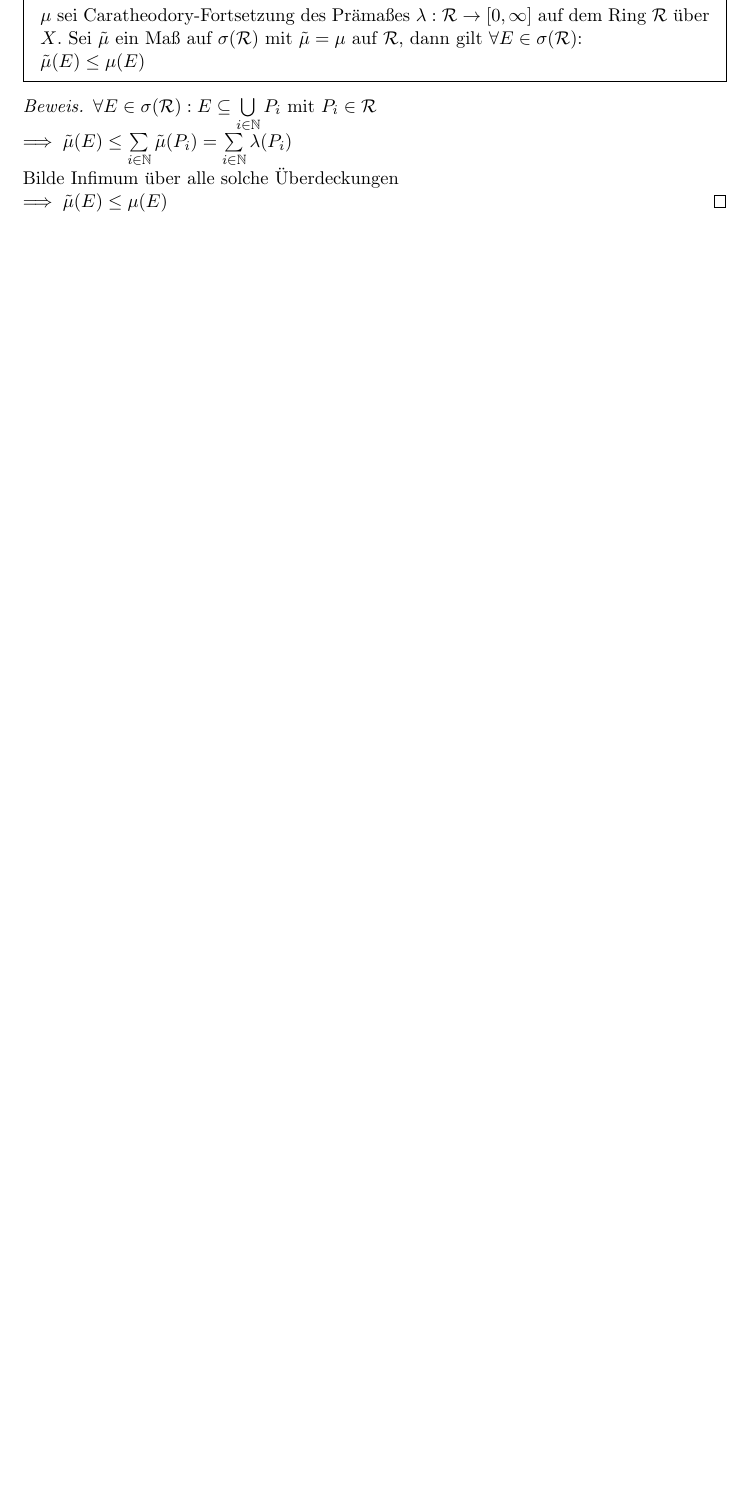
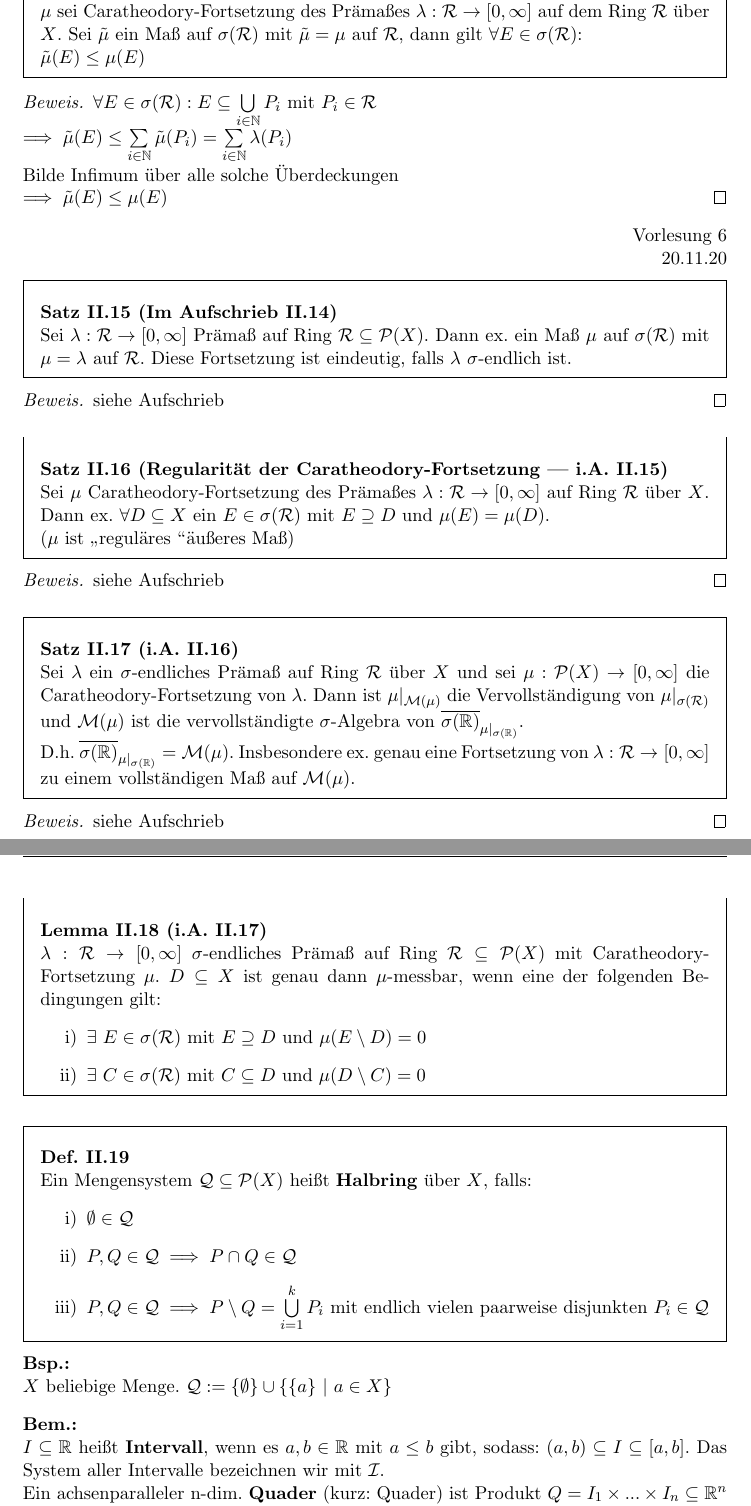
Before and after one commit to LarsGavris/analysis3, a LaTeX document (analysis_3_skript.tex): part of page 22 of 22 before the commit and two parts of pages 22 and 23 of 23 after it, the two joined at a grey line, cut so that both start at the same text, the shorter picture padded with empty space. Compiled offline with pdfLaTeX.

Commit message:
Ergänzung: Vorlesung 6 (20.11.20) - ohne Beweise

```diff
--- a/analysis_3_skript.tex
+++ b/analysis_3_skript.tex
@@ -862,7 +862,7 @@
 
     \newpage
 
-    \begin{lemma}
+    \begin{lemma}[Im Aufschrieb II.13]
       $\mu$ sei Caratheodory-Fortsetzung des Prämaßes $\lambda: \script{R} \to [0, \infty]$ auf dem Ring $\script{R}$ über $X$. Sei $\tilde{\mu}$ ein Maß auf $\sigma(\script{R})$ mit $\tilde{\mu} = \mu$ auf $\script{R}$, dann gilt $\forall E \in \sigma(\script{R})$:\\
       $\tilde{\mu}(E) \leq \mu(E)$
     \end{lemma}
@@ -873,3 +873,59 @@
       Bilde Infimum über alle solche Überdeckungen\\
       $\implies \tilde{\mu}(E) \leq \mu(E)$
     \end{proof}
+
+    \sidenote{Vorlesung 6}{20.11.20}
+
+    \begin{theorem}[Im Aufschrieb II.14]
+      Sei $\lambda: \script{R} \to [0, \infty]$ Prämaß auf Ring $\script{R}\subseteq \script{P}(X)$. Dann ex. ein Maß $\mu$ auf $\sigma(\script{R})$ mit $\mu=\lambda$ auf $\script{R}$. Diese Fortsetzung ist eindeutig, falls $\lambda$ $\sigma$-endlich ist.
+    \end{theorem}
+
+    \begin{proof}
+      siehe Aufschrieb
+    \end{proof}
+
+    \begin{theorem}[Regularität der Caratheodory-Fortsetzung | i.A. II.15]
+      Sei $\mu$ Caratheodory-Fortsetzung des Prämaßes $\lambda: \script{R} \to [0,\infty]$ auf Ring $\script{R}$ über $X$. Dann ex. $\forall D \subseteq X$ ein $E \in \sigma(\script{R})$ mit $E \supseteq D$ und $\mu(E) = \mu(D)$.\\
+      ($\mu$ ist \glqq reguläres \grqq äußeres Maß)
+    \end{theorem}
+
+    \begin{proof}
+      siehe Aufschrieb
+    \end{proof}
+
+    \begin{theorem}[i.A. II.16]
+      Sei $\lambda$ ein $\sigma$-endliches Prämaß auf Ring $\script{R}$ über $X$ und sei $\mu: \script{P}(X) \to [0,\infty]$ die Caratheodory-Fortsetzung von $\lambda$. Dann ist $\mu|_{\script{M}(\mu)}$ die Vervollständigung von $\mu|_{\sigma(\script{R})}$ und $\script{M}(\mu)$ ist die vervollständigte $\sigma$-Algebra von $\overline{\sigma(\mathbb{R})}_{\mu|_{\sigma(\mathbb{R})}}$.\\
+      D.h. $\overline{\sigma(\mathbb{R})}_{\mu|_{\sigma(\mathbb{R})}} = \script{M}(\mu)$. Insbesondere ex. genau eine Fortsetzung von $\lambda: \script{R} \to [0, \infty]$ zu einem vollständigen Maß auf $\script{M}(\mu)$.
+    \end{theorem}
+
+    \begin{proof}
+      siehe Aufschrieb
+    \end{proof}
+
+    \newpage
+
+    \begin{lemma}[i.A. II.17]
+      $\lambda: \script{R} \to [0, \infty]$ $\sigma$-endliches Prämaß auf Ring $\script{R} \subseteq \script{P}(X)$ mit Caratheodory-Fortsetzung $\mu$. $D \subseteq X$ ist genau dann $\mu$-messbar, wenn eine der folgenden Bedingungen gilt:
+      \begin{enumerate}[label=\roman*)]
+        \item $\exists \ E \in \sigma(\script{R})$ mit $E \supseteq D$ und $\mu(E \setminus D) = 0$
+        \item $\exists \ C \in \sigma(\script{R})$ mit $C \subseteq D$ und $\mu(D \setminus C) = 0$
+      \end{enumerate}
+    \end{lemma}
+
+    \begin{definition}
+      Ein Mengensystem $\script{Q} \subseteq \script{P}(X)$ heißt \textbf{Halbring} über $X$, falls:
+      \begin{enumerate}[label=\roman*)]
+        \item $\emptyset \in \script{Q}$
+        \item $P, Q \in \script{Q} \implies P \cap Q \in \script{Q}$
+        \item $P, Q \in \script{Q} \implies P \setminus Q = \bigcup\limits_{i=1}^k P_i$ mit endlich vielen paarweise disjunkten $P_i \in \script{Q}$
+      \end{enumerate}
+    \end{definition}
+
+    \begin{example}
+      $X$ beliebige Menge. $\script{Q} := \{\emptyset\} \cup \{\{a\} \ | \ a \in X\}$
+    \end{example}
+
+    \begin{remark}
+      $I \subseteq \mathbb{R}$ heißt \textbf{Intervall}, wenn es $a,b \in \mathbb{R}$ mit $a \leq b$ gibt, sodass: $(a,b) \subseteq I \subseteq [a,b]$. Das System aller Intervalle bezeichnen wir mit $\script{I}$.\\
+      Ein achsenparalleler n-dim. \textbf{Quader} (kurz: Quader) ist Produkt $Q = I_1 \times ... \times I_n \subseteq \mathbb{R}^n$ von Intervallen. Das System aller Quader wird mit $\script{Q}^n$ bezeichnet.
+    \end{remark}
```
Also changed, not shown: analysis_3_skript.pdf, analysis_3_skript.tex (26 more changed lines), 2 other files.
